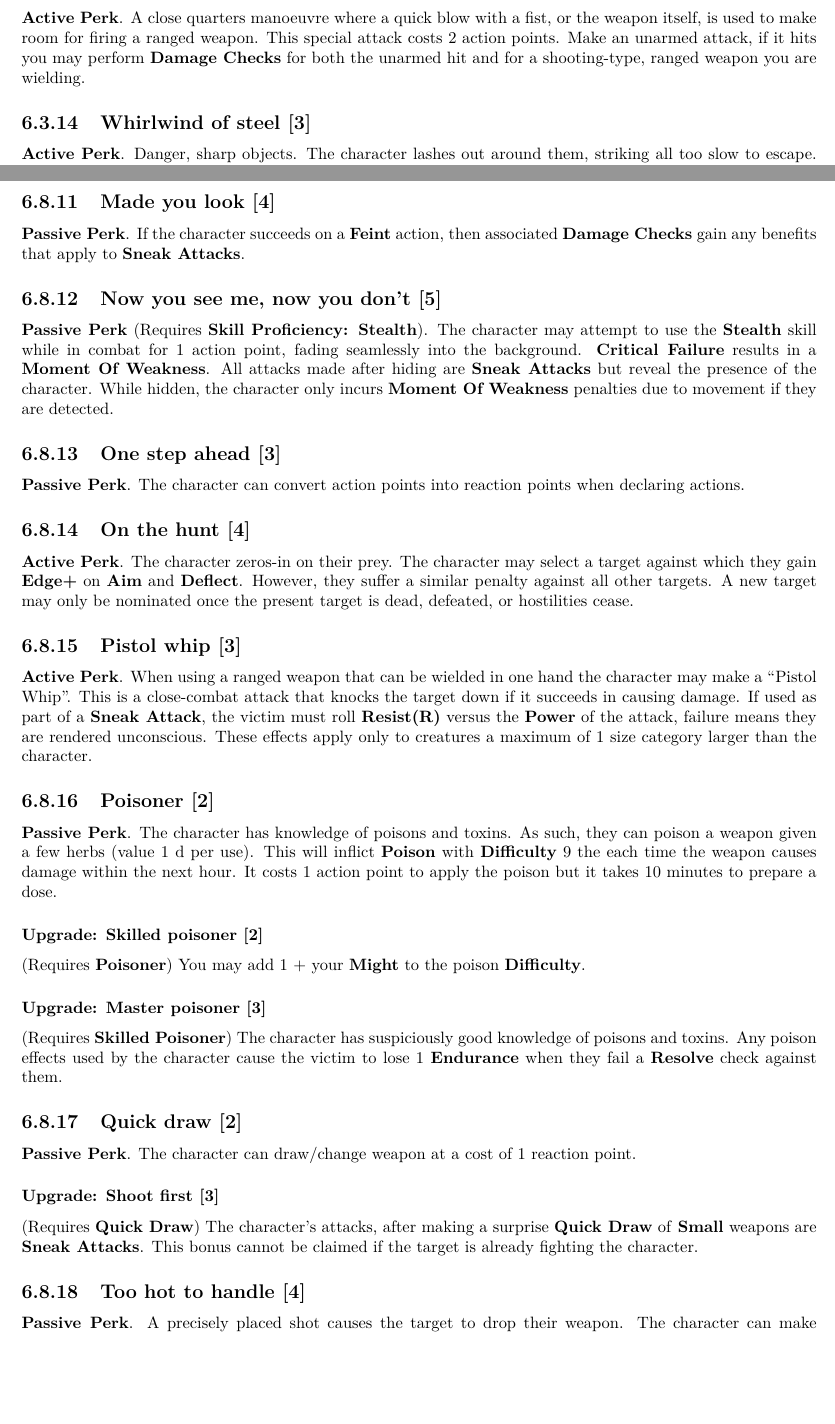
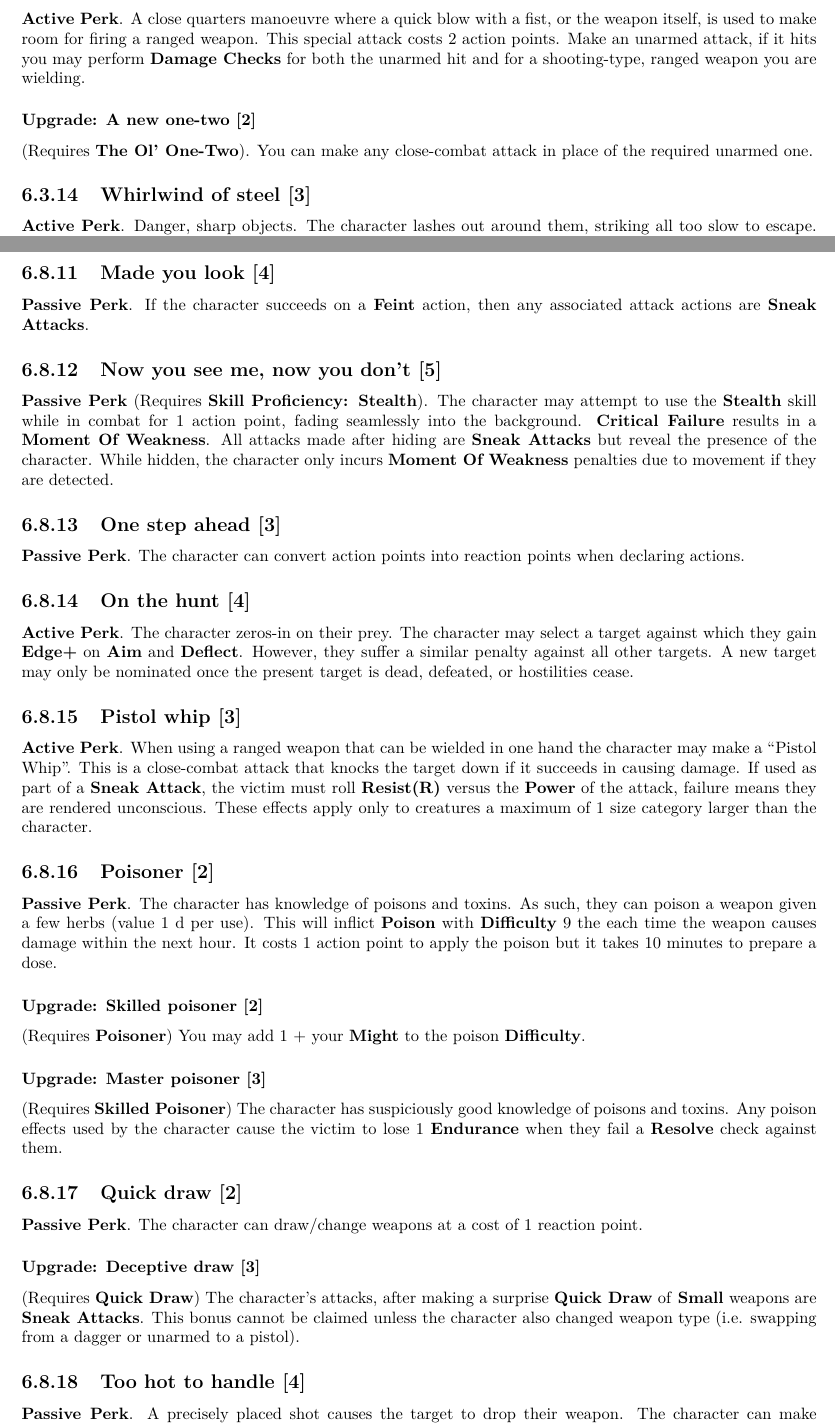
Before and after one commit to Hyperthetical/Heroes3d6, a LaTeX thesis (Heroes3D6.tex): two parts of pages 43 and 49 of 51, joined at a grey line, cut so that both start at the same text, the shorter picture padded with empty space. Compiled offline with pdfLaTeX.

Commit message:
Update 21/02/23

```diff
--- a/Heroes3D6.tex
+++ b/Heroes3D6.tex
@@ -1499,6 +1499,9 @@ These \textlf{perks} are oriented towards dealing damage in combat. They must oc
 \subsection{The ol' one-two [3]}
 \textlf{Active perk}. A close quarters manoeuvre where a quick blow with a fist, or the weapon itself, is used to make room for firing a ranged weapon. This special attack costs 2 action points. Make an unarmed attack, if it hits you may perform \textlf{damage checks} for both the unarmed hit and for a shooting-type, ranged weapon you are wielding.
 
+\subsubsection{Upgrade: A new one-two [2]}
+(Requires \textlf{The ol' one-two}). You can make any close-combat attack in place of the required unarmed one.
+
 
 \subsection{Whirlwind of steel [3]}
 \textlf{Active perk}. Danger, sharp objects. The character lashes out around them, striking all too slow to escape. This costs 2 action points and allows the character to make an attack action with their close-combat weapons that has \textlf{cleave} + 1.
@@ -1762,7 +1765,7 @@ A\textlf{Active perk}. For 1 reaction point, attacks this round against \textlf{
 
 
 \subsection{Made you look [4]}
-\textlf{Passive perk}. If the character succeeds on a \textlf{feint} action, then associated \textlf{damage checks} gain any benefits that apply to \textlf{sneak attacks}.
+\textlf{Passive perk}. If the character succeeds on a \textlf{feint} action, then any associated attack actions are \textlf{sneak attacks}.
 
 
 \subsection{Now you see me, now you don't [5]}
@@ -1792,10 +1795,10 @@ A\textlf{Active perk}. For 1 reaction point, attacks this round against \textlf{
 
 
 \subsection{Quick draw [2]}
-\textlf{Passive perk}. The character can draw/change weapon at a cost of 1 reaction point.
-
-\subsubsection{Upgrade: Shoot first [3]}
-(Requires \textlf{Quick Draw}) The character's attacks, after making a surprise \textlf{Quick Draw} of \textlf{small} weapons are \textlf{sneak attacks}. This bonus cannot be claimed if the target is already fighting the character.
+\textlf{Passive perk}. The character can draw/change weapons at a cost of 1 reaction point.
+
+\subsubsection{Upgrade: Deceptive draw [3]}
+(Requires \textlf{Quick Draw}) The character's attacks, after making a surprise \textlf{Quick Draw} of \textlf{small} weapons are \textlf{sneak attacks}. This bonus cannot be claimed unless the character also changed weapon type (i.e. swapping from a dagger or unarmed to a pistol). %This bonus cannot be claimed if the target is already fighting the character.
 
 
 \subsection{Too hot to handle [4]}
```
Also changed, not shown: Heroes3D6.pdf, Heroes3D6.tex (14 more changed lines).
